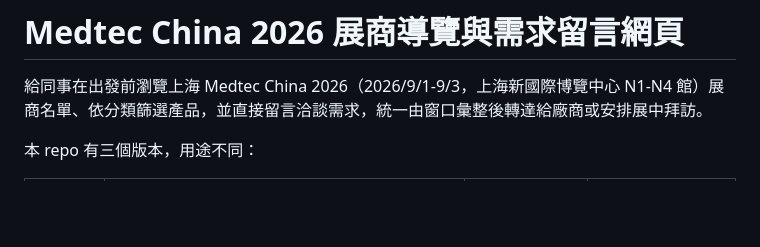
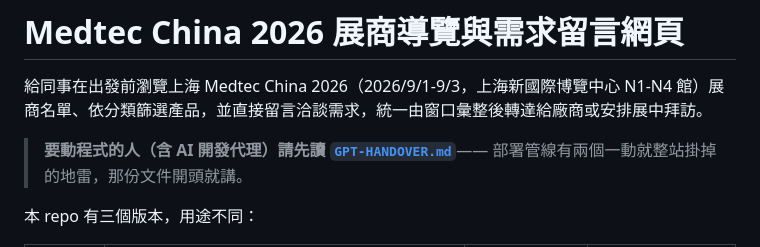
Before and after one commit to ChiuChangRu/MedAPI, a Markdown page: README.md, the part around the change. GitHub-like rendering; blank space fills up the shorter version.

```diff
--- a/README.md
+++ b/README.md
@@ -1,6 +1,9 @@
 # Medtec China 2026 展商導覽與需求留言網頁
 
 給同事在出發前瀏覽上海 Medtec China 2026（2026/9/1-9/3，上海新國際博覽中心 N1-N4 館）展商名單、依分類篩選產品，並直接留言洽談需求，統一由窗口彙整後轉達給廠商或安排展中拜訪。
+
+> **要動程式的人（含 AI 開發代理）請先讀 [`GPT-HANDOVER.md`](GPT-HANDOVER.md)**——
+> 部署管線有兩個一動就整站掛掉的地雷，那份文件開頭就講。
 
 本 repo 有三個版本，用途不同：
 
```
Also changed, not shown: GPT-HANDOVER.md (added, +379 -0 lines).
